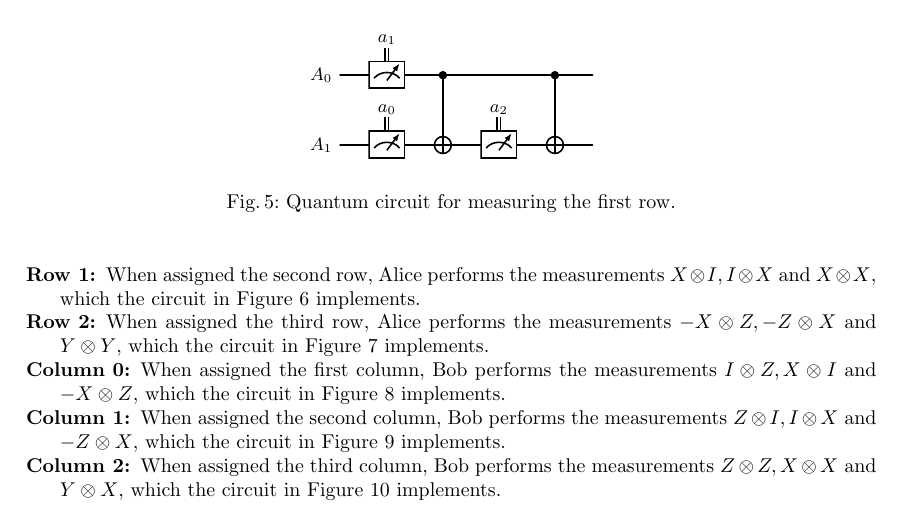
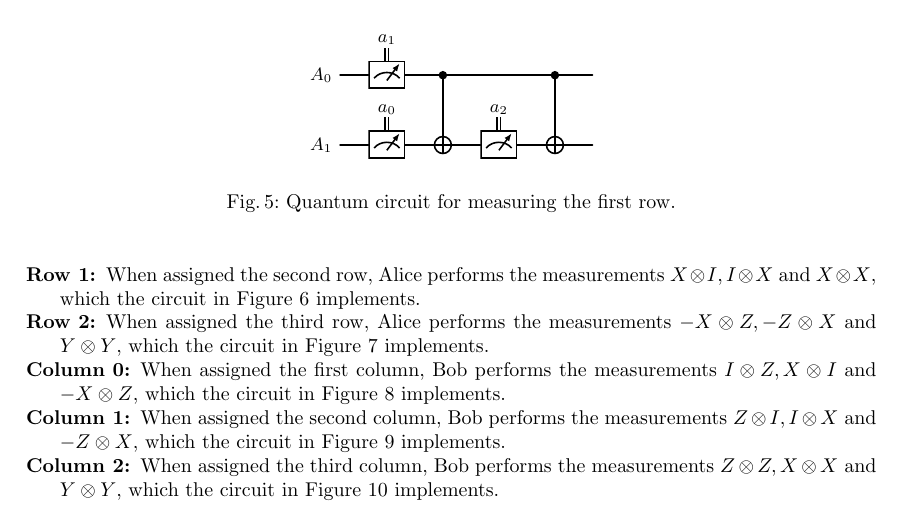
Before and after one commit to luigidcsoares/quantum-magic-square, a LaTeX paper (paper/main.tex): part of page 7 of 9, cut so that both start at the same text. Compiled offline with pdfLaTeX.

Commit message:
paper => fix third column

```diff
--- a/paper/main.tex
+++ b/paper/main.tex
@@ -873,7 +873,7 @@ We now show the quantum circuits for each row and each column:
   \end{figure}
 
 \item[Column 2:] When assigned the third column, Bob performs the measurements
-  \(Z \otimes Z, X \otimes X\) and \(Y \otimes X\), which the circuit
+  \(Z \otimes Z, X \otimes X\) and \(Y \otimes Y\), which the circuit
   in Figure~\ref{fig:circ-col2} implements.
 
   \begin{figure}[htbp]
```
Also changed, not shown: paper/main.pdf, 1 other file.
